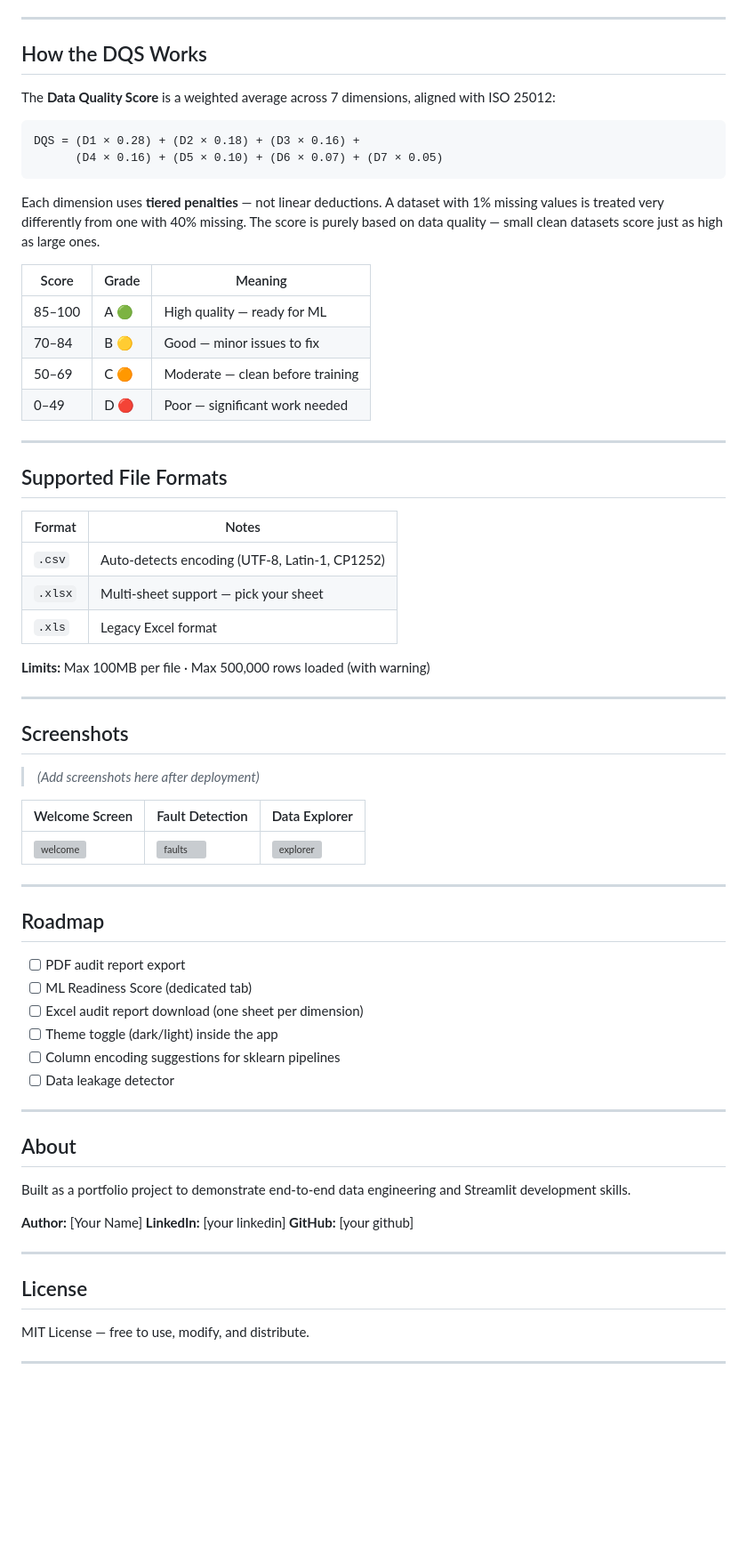
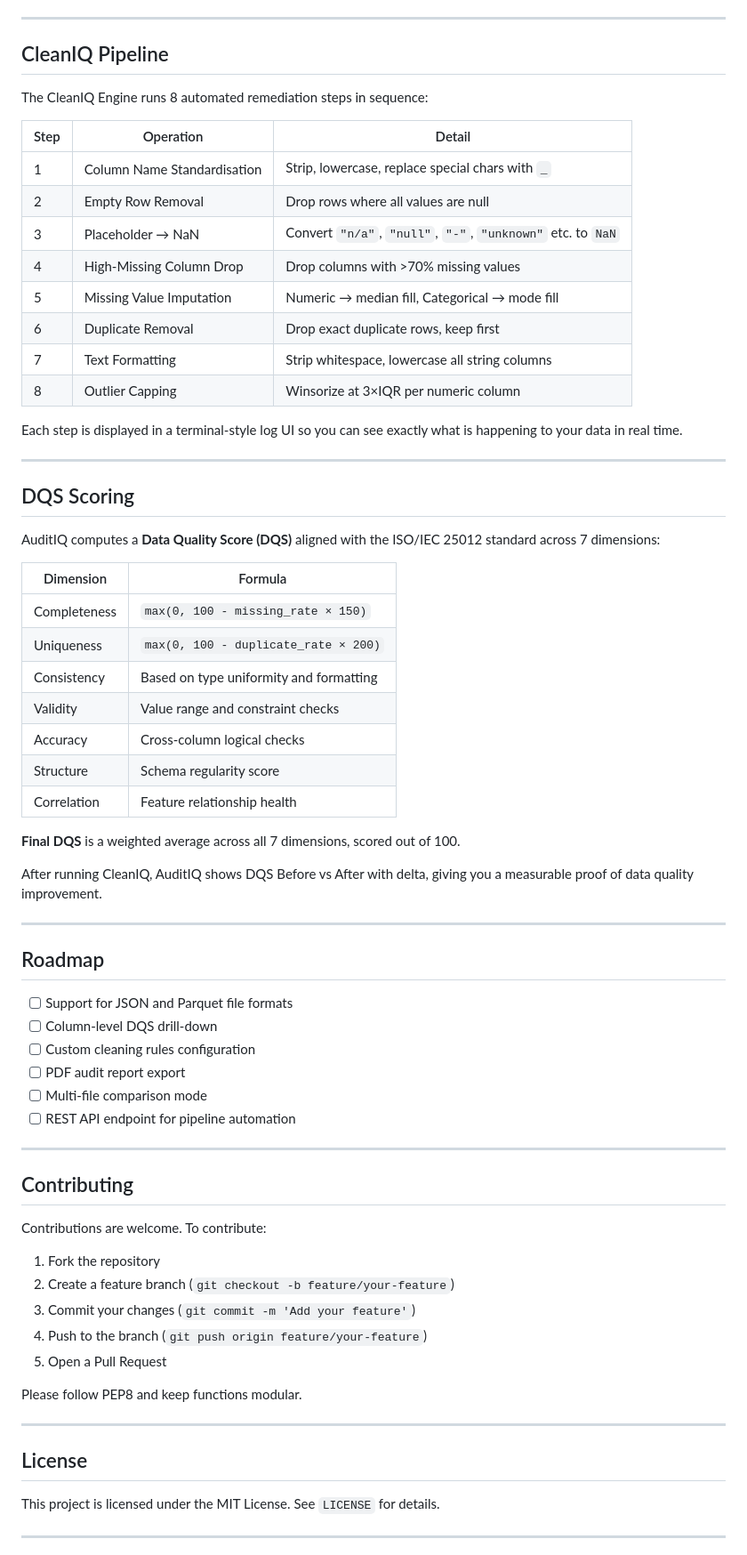
Before and after one commit to SachinCodes-hub/data-audit-tool, a Markdown page: data_audit_system/README.md, the part around one of its changes. Shown at 89% size. GitHub-like rendering; blank space fills up the shorter version; grey boxes are pictures that could not be loaded.

````diff
--- a/data_audit_system/README.md
+++ b/data_audit_system/README.md
@@ -138,72 +144,73 @@ openpyxl>=3.1.0
 
 ---
 
-## How the DQS Works
+## CleanIQ Pipeline
 
-The **Data Quality Score** is a weighted average across 7 dimensions, aligned with ISO 25012:
+The CleanIQ Engine runs 8 automated remediation steps in sequence:
 
-```
-DQS = (D1 × 0.28) + (D2 × 0.18) + (D3 × 0.16) +
-      (D4 × 0.16) + (D5 × 0.10) + (D6 × 0.07) + (D7 × 0.05)
-```
+| Step | Operation | Detail |
+|---|---|---|
+| 1 | Column Name Standardisation | Strip, lowercase, replace special chars with `_` |
+| 2 | Empty Row Removal | Drop rows where all values are null |
+| 3 | Placeholder → NaN | Convert `"n/a"`, `"null"`, `"-"`, `"unknown"` etc. to `NaN` |
+| 4 | High-Missing Column Drop | Drop columns with >70% missing values |
+| 5 | Missing Value Imputation | Numeric → median fill, Categorical → mode fill |
+| 6 | Duplicate Removal | Drop exact duplicate rows, keep first |
+| 7 | Text Formatting | Strip whitespace, lowercase all string columns |
+| 8 | Outlier Capping | Winsorize at 3×IQR per numeric column |
 
-Each dimension uses **tiered penalties** — not linear deductions. A dataset with 1% missing values is treated very differently from one with 40% missing. The score is purely based on data quality — small clean datasets score just as high as large ones.
-
-| Score | Grade | Meaning |
-|---|---|---|
-| 85–100 | A 🟢 | High quality — ready for ML |
-| 70–84 | B 🟡 | Good — minor issues to fix |
-| 50–69 | C 🟠 | Moderate — clean before training |
-| 0–49 | D 🔴 | Poor — significant work needed |
+Each step is displayed in a terminal-style log UI so you can see exactly what is happening to your data in real time.
 
 ---
 
-## Supported File Formats
+## DQS Scoring
 
-| Format | Notes |
+AuditIQ computes a **Data Quality Score (DQS)** aligned with the ISO/IEC 25012 standard across 7 dimensions:
+
+| Dimension | Formula |
 |---|---|
-| `.csv` | Auto-detects encoding (UTF-8, Latin-1, CP1252) |
-| `.xlsx` | Multi-sheet support — pick your sheet |
-| `.xls` | Legacy Excel format |
+| Completeness | `max(0, 100 - missing_rate × 150)` |
+| Uniqueness | `max(0, 100 - duplicate_rate × 200)` |
+| Consistency | Based on type uniformity and formatting |
+| Validity | Value range and constraint checks |
+| Accuracy | Cross-column logical checks |
+| Structure | Schema regularity score |
+| Correlation | Feature relationship health |
 
-**Limits:** Max 100MB per file · Max 500,000 rows loaded (with warning)
+**Final DQS** is a weighted average across all 7 dimensions, scored out of 100.
 
----
-
-## Screenshots
-
-> *(Add screenshots here after deployment)*
-
-| Welcome Screen | Fault Detection | Data Explorer |
-|---|---|---|
-| ![welcome](screenshots/welcome.png) | ![faults](screenshots/faults.png) | ![explorer](screenshots/explorer.png) |
+After running CleanIQ, AuditIQ shows DQS Before vs After with delta, giving you a measurable proof of data quality improvement.
 
 ---
 
 ## Roadmap
 
+- [ ] Support for JSON and Parquet file formats
+- [ ] Column-level DQS drill-down
+- [ ] Custom cleaning rules configuration
 - [ ] PDF audit report export
-- [ ] ML Readiness Score (dedicated tab)
-- [ ] Excel audit report download (one sheet per dimension)
-- [ ] Theme toggle (dark/light) inside the app
-- [ ] Column encoding suggestions for sklearn pipelines
-- [ ] Data leakage detector
+- [ ] Multi-file comparison mode
+- [ ] REST API endpoint for pipeline automation
 
 ---
 
-## About
+## Contributing
 
-Built as a portfolio project to demonstrate end-to-end data engineering and Streamlit development skills.
+Contributions are welcome. To contribute:
 
-**Author:** [Your Name]
-**LinkedIn:** [your linkedin]
-**GitHub:** [your github]
+1. Fork the repository
+2. Create a feature branch (`git checkout -b feature/your-feature`)
+3. Commit your changes (`git commit -m 'Add your feature'`)
+4. Push to the branch (`git push origin feature/your-feature`)
+5. Open a Pull Request
+
+Please follow PEP8 and keep functions modular.
 
 ---
 
 ## License
 
-MIT License — free to use, modify, and distribute.
+This project is licensed under the MIT License. See `LICENSE` for details.
 
 ---
 
````
Also changed, not shown: other parts of data_audit_system/README.md (+116 -100 lines).
